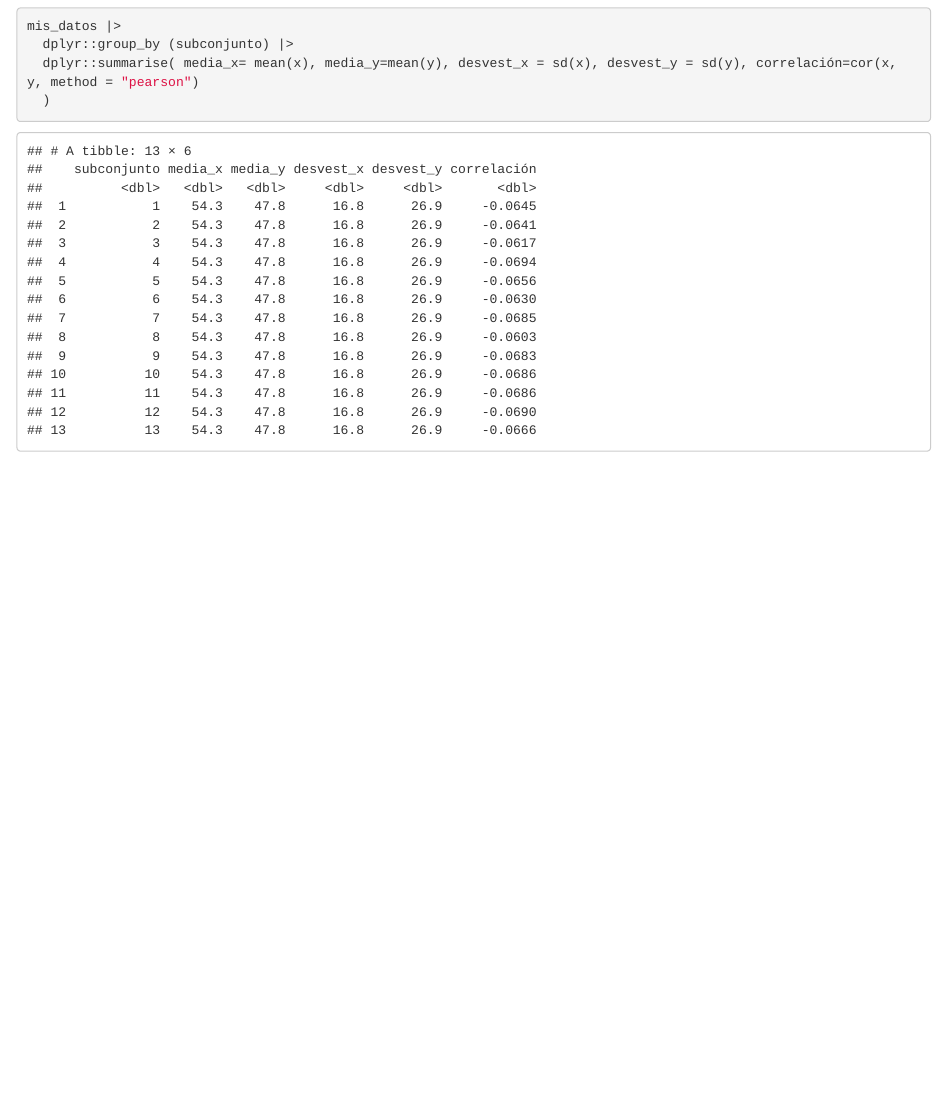
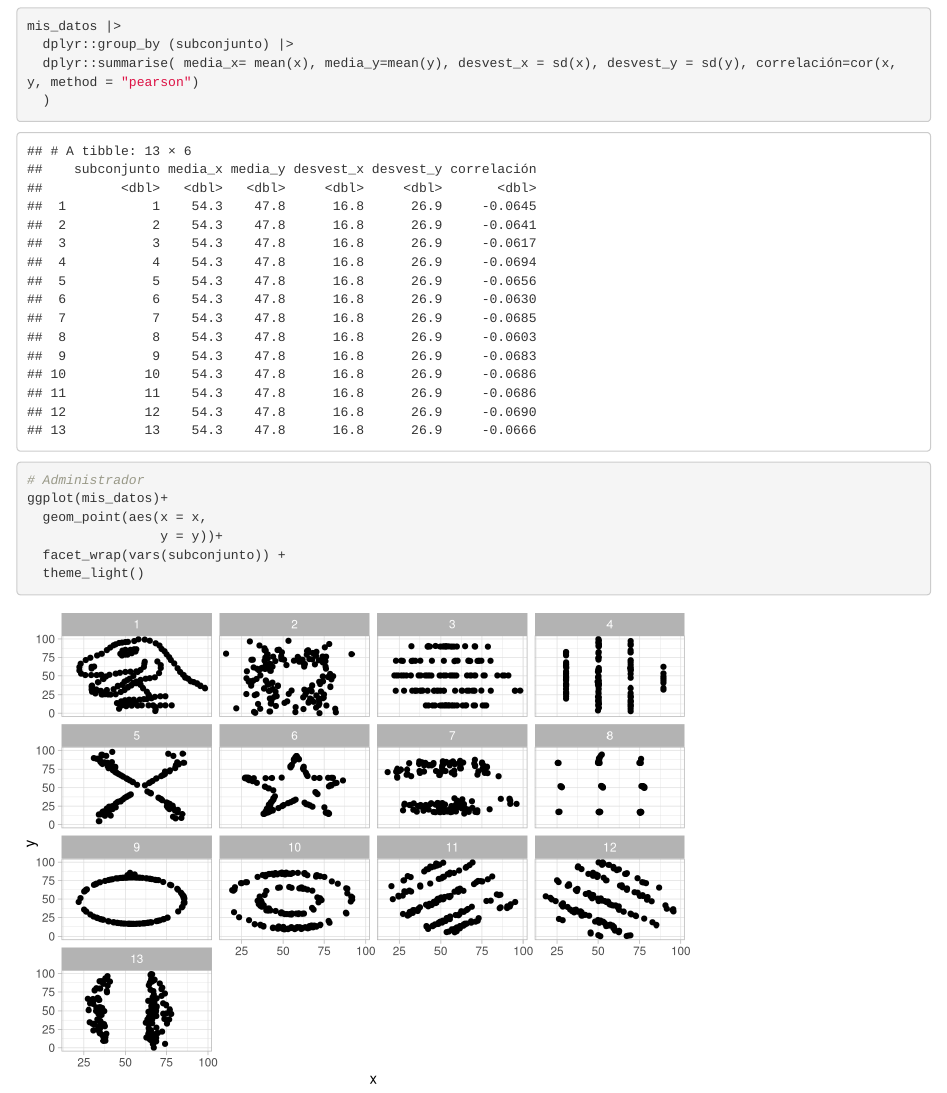
Before and after one commit to sinaiev/colaboracion-git-equipo-7, an R Markdown document (proyecto_final.Rmd): the page in a window 1100 px wide, from 1680 px down. Rendered offline with R 4.5, knitr and Pandoc, with nearby package versions.

Commit message:
Update proyecto_final.Rmd

````diff
--- a/proyecto_final.Rmd
+++ b/proyecto_final.Rmd
@@ -51,3 +51,12 @@ mis_datos |>
   dplyr::summarise( media_x= mean(x), media_y=mean(y), desvest_x = sd(x), desvest_y = sd(y), correlación=cor(x, y, method = "pearson")
   )
 ```
+
+```{r}
+# Administrador
+ggplot(mis_datos)+
+  geom_point(aes(x = x,
+                 y = y))+
+  facet_wrap(vars(subconjunto)) +
+  theme_light()
+```
````
